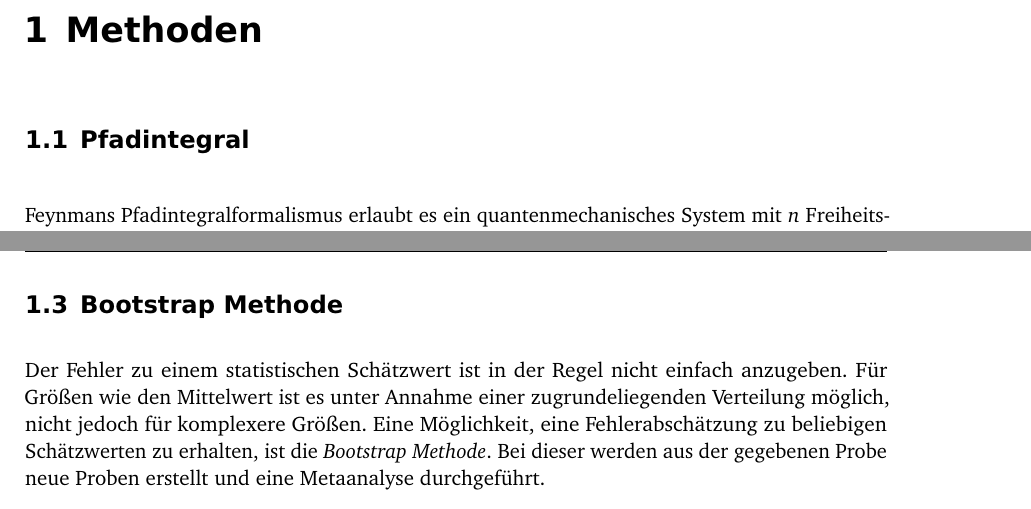
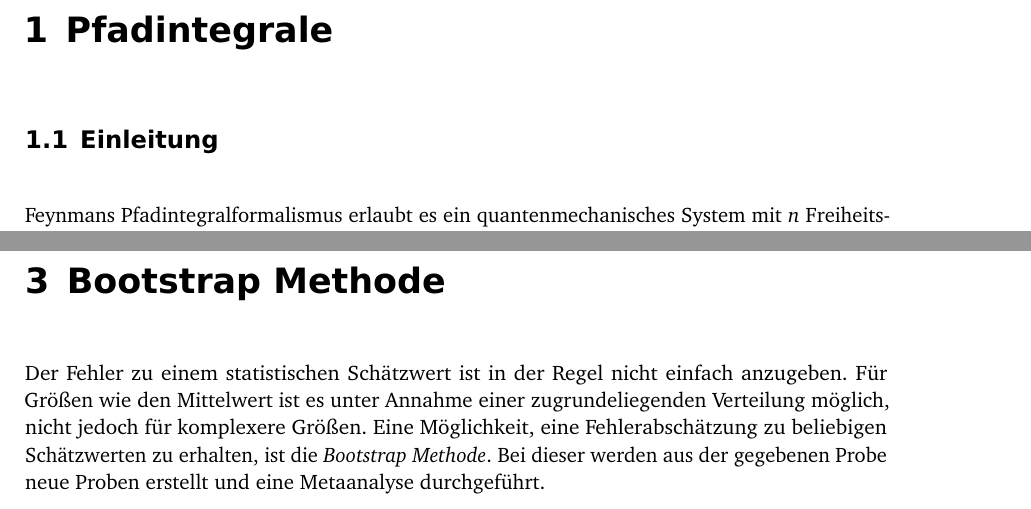
Before and after one commit to martin-ueding/physik590, a LaTeX book (Text/Bachelorarbeit.tex, which reads Text/50-Text.tex): two parts of pages 5 and 9 of 23 before the commit and two parts of pages 5 and 15 of 23 after it, joined at a grey line, cut at the place of the change. Compiled offline with pdfLaTeX; an older LaTeX class or package is replaced by its successor; TikZ figures are drawn from their code, not taken from saved files.

Commit message:
Verschiebe Bootstrap vorerst in eigenes Kapitel

```diff
--- a/Text/50-Text.tex
+++ b/Text/50-Text.tex
@@ -1,8 +1,8 @@
 % Copyright © 2014 Martin Ueding <dev@martin-ueding.de>
 
-\chapter{Methoden}
+\chapter{Pfadintegrale}
 
-\section{Pfadintegral}
+\section{Einleitung}
 
 Feynmans Pfadintegralformalismus erlaubt es ein quantenmechanisches System mit
 $n$ Freiheitsgraden in ein klassisches System mit $n+1$ Freiheitsgraden zu
@@ -246,13 +246,3 @@ S(x_j') - S(x_j)$ definiert habe, $\Theta$ die Heaviside Stufenfunktion und
 $N_0$ das Volumen des Konfigurationsraumes ist. Mit dieser Gleichung kann
 nachvollzogen werden, dass $W$ die geforderten Bedingungen erfüllt.
 
-\section{Bootstrap Methode}
-
-% TODO Bootstrap Methode beschreiben.
-
-Der Fehler zu einem statistischen Schätzwert ist in der Regel nicht einfach
-anzugeben. Für Größen wie den Mittelwert ist es unter Annahme einer
-zugrundeliegenden Verteilung möglich, nicht jedoch für komplexere Größen. Eine
-Möglichkeit, eine Fehlerabschätzung zu beliebigen Schätzwerten zu erhalten, ist
-die \emph{Bootstrap Methode}. Bei dieser werden aus der gegebenen Probe neue
-Proben erstellt und eine Metaanalyse durchgeführt.
@@ -590,3 +563,14 @@ Energiewerte $E_n = n + 1/2$ sind als Schnittpunkte zu erkennen.
 
 %\nocite{Stroustrup/C++4}
 
+\chapter{Bootstrap Methode}
+
+% TODO Dies reicht für ein einzelnes Kapitel nicht aus, jedoch passt es auch
+% irgendwie noch an keinen Ort so richtig.
+
+Der Fehler zu einem statistischen Schätzwert ist in der Regel nicht einfach
+anzugeben. Für Größen wie den Mittelwert ist es unter Annahme einer
+zugrundeliegenden Verteilung möglich, nicht jedoch für komplexere Größen. Eine
+Möglichkeit, eine Fehlerabschätzung zu beliebigen Schätzwerten zu erhalten, ist
+die \emph{Bootstrap Methode}. Bei dieser werden aus der gegebenen Probe neue
+Proben erstellt und eine Metaanalyse durchgeführt.
```
Also changed, not shown: Text/50-Text.tex (35 more changed lines).
